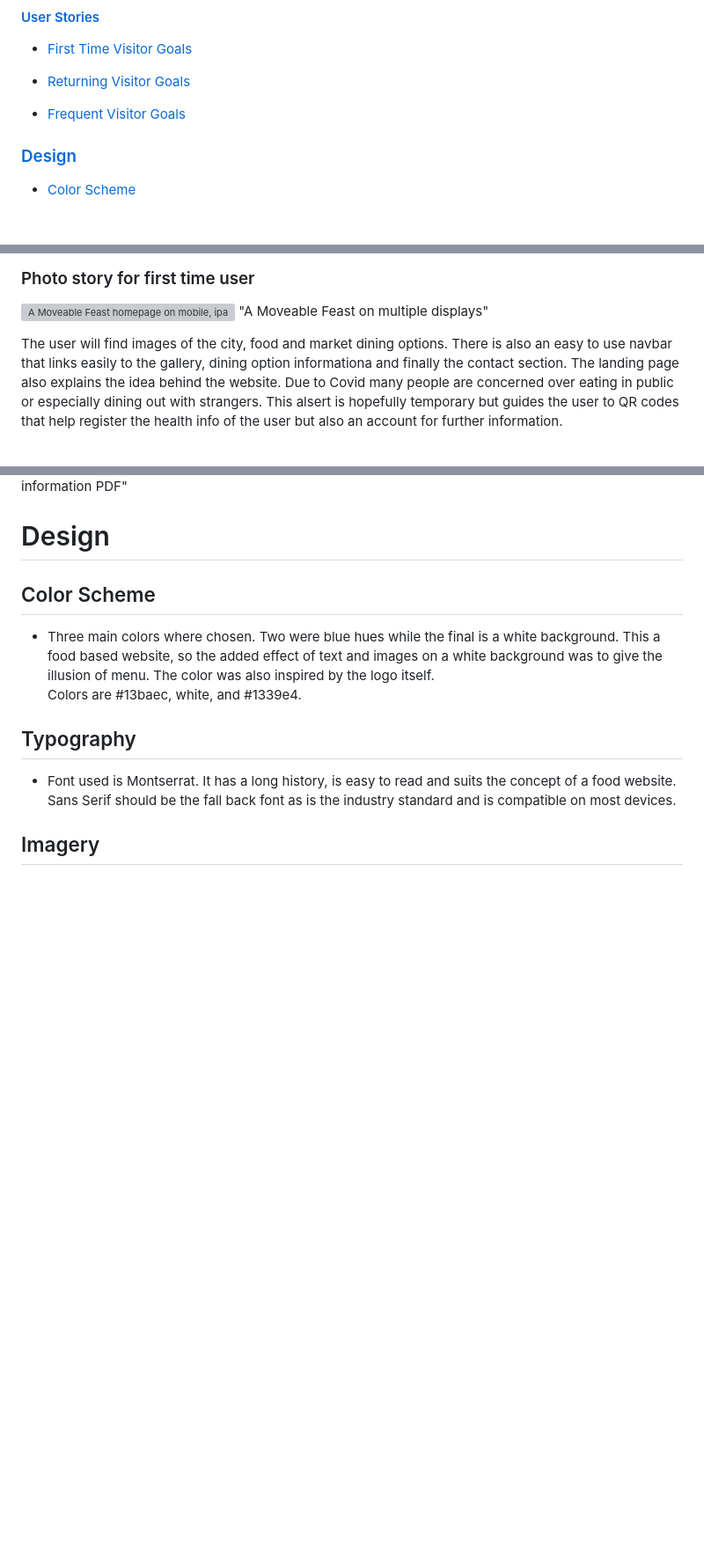
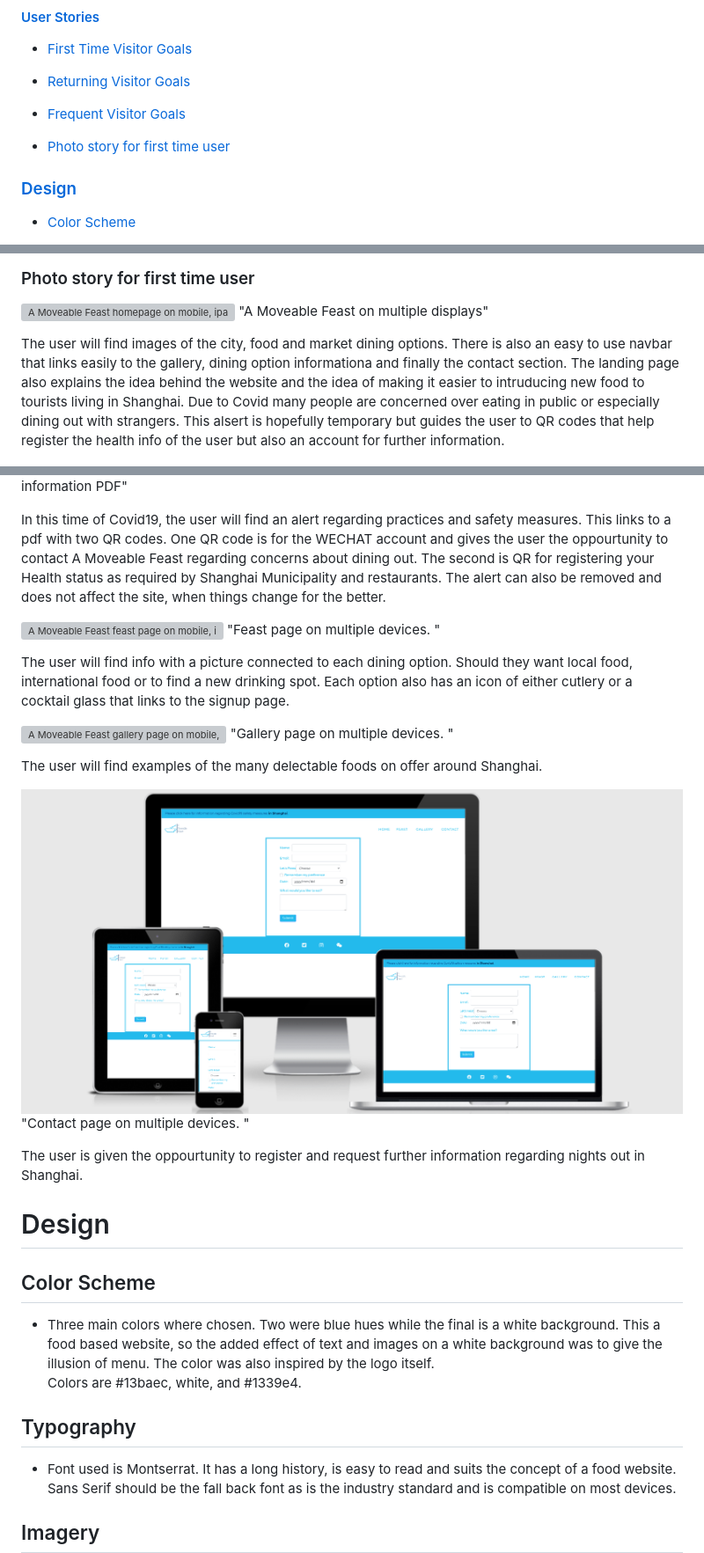
Before and after one commit to MichelleCoffey/A_Moveable_Feast_Shanghai, a Markdown page: README.md, 3 parts joined by grey strips. Shown at 88% size. GitHub-like rendering; blank space fills up the shorter version; grey boxes are pictures that could not be loaded.

Commit message:
finish readme file.

```diff
--- a/README.md
+++ b/README.md
@@ -19,6 +19,9 @@ This is the main website for *A Moveable Feast*. We hope to help foodies find lo
 * [Returning Visitor Goals](#returning-visitor-goals)
 
 * [Frequent Visitor Goals](#frequent-visitor-goals)
+
+* [Photo story for first time user](#photo-story-for-first-time-user)
+
 
 ### [Design](#design)
 
@@ -102,11 +105,29 @@ This is the main website for *A Moveable Feast*. We hope to help foodies find lo
 
  ![A Moveable Feast homepage on mobile, ipad, ipad pro and desk top.](images/homepage.png) "A Moveable Feast on multiple displays"
 
- The user will find images of the city, food and market dining options. There is also an easy to use navbar that links easily to the gallery, dining option informationa and finally the contact section. The landing page also explains the idea behind the website. Due to Covid many people are concerned over eating in public or especially dining out with strangers. This alsert is hopefully temporary but guides the user to QR codes that help register the health info of the user but also an account for further information.
+ The user will find images of the city, food and market dining options. There is also an easy to use navbar that links easily to the gallery, dining option informationa and finally the contact section. The landing page also explains the idea behind the website and the idea of making it easier to intruducing new food to tourists living in Shanghai. Due to Covid many people are concerned over eating in public or especially dining out with strangers. This alsert is hopefully temporary but guides the user to QR codes that help register the health info of the user but also an account for further information.
 
  ![A pdf with Covid19 information and city QR codes.](images/covid19.png) "Covid19 safety information PDF"
 
+  In this time of Covid19, the user will find an alert regarding practices and safety measures.
+  This links to a pdf with two QR codes. One QR code is for the WECHAT account and gives the user
+  the oppourtunity to contact A Moveable Feast regarding concerns about dining out. The second is
+  QR for registering your Health status as required by Shanghai Municipality and restaurants.
+  The alert can also be removed and does not affect the site, when things change for the better.
 
+  ![A Moveable Feast feast page on mobile, ipad, ipad pro and desktop.](images/feastpage.png) "Feast page on multiple devices. "
+
+  The user will find info with a picture connected to each dining option. Should they want local food,
+  international food or to find a new drinking spot. Each option also has an icon of either cutlery or
+  a cocktail glass that links to the signup page.
+
+  ![A Moveable Feast gallery page on mobile, ipad, ipad pro and desktop.](images/gallerypage.png) "Gallery page on multiple devices. "
+
+  The user will find examples of the many delectable foods on offer around Shanghai.
+
+  ![A Moveable Feast contact page on mobile, ipad, ipad pro and desktop.](images/contactpage.png) "Contact page on multiple devices. "
+
+  The user is given the oppourtunity to register and request further information regarding nights out in Shanghai.
 
 
 
```
Also changed, not shown: other parts of README.md (+11 -1 lines), images/contact.png (added), images/dining.png (added), images/gallery.png (added), images/health.png (added), images/home.png (added), 1 other file.
